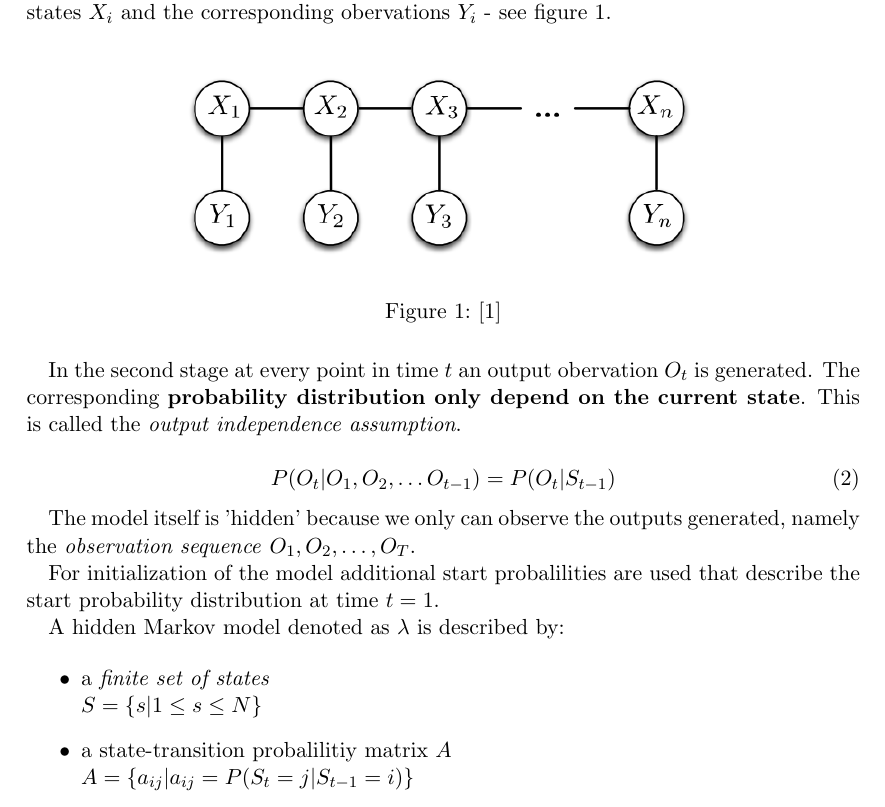
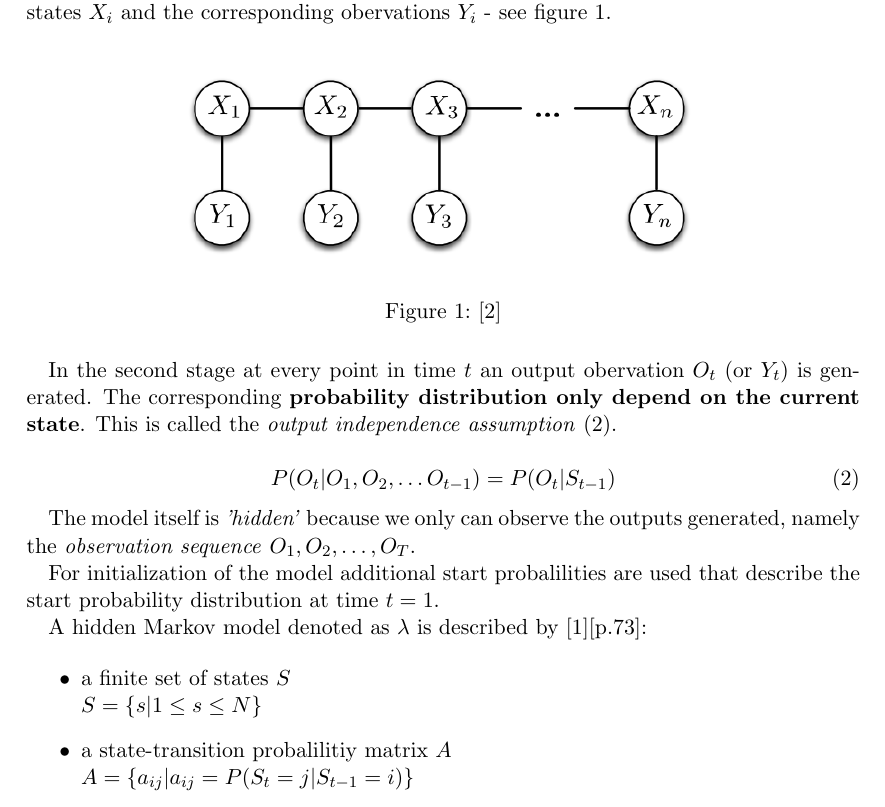
Before and after one commit to drb8w/HiddenMarkovModelGPU, a LaTeX document (Report/HMM/HMM.tex, which reads Report/HMM/HMM_Theory.tex): part of page 2 of 18, cut so that both start at the same text. Compiled offline with pdfLaTeX.

Commit message:
* further reporting

```diff
--- a/Report/HMM/HMM_Theory.tex
+++ b/Report/HMM/HMM_Theory.tex
@@ -49,20 +50,21 @@ Visually this can be shown with a graph model of a HMM as a sequence of hidden s
 	\label{fig:GraphModel}
 \end{figure}
 
-In the second stage at every point in time $t$ an output obervation $O_t$ is generated. The corresponding \textbf{probability distribution only depend on the current state}. This is called the \emph{output independence assumption}.
+In the second stage at every point in time $t$ an output obervation $O_t$ (or $Y_t$) is generated. The corresponding \textbf{probability distribution only depend on the current state}. This is called the \emph{output independence assumption} \eqref{eq:outIndep}.
 
 \begin{equation}
 P(O_t | O_1,O_2, \ldots O_{t-1}) = P(O_t | S_{t-1})
+\label{eq:outIndep}
 \end{equation}
 
-The model itself is 'hidden' because we only can observe the outputs generated, namely the \emph{observation sequence} $O_1, O_2, \ldots,  O_T$.
+The model itself is \emph{'hidden'} because we only can observe the outputs generated, namely the \emph{observation sequence} $O_1, O_2, \ldots,  O_T$.
 
 For initialization of the model additional start probalilities are used that describe the start probability distribution at time $t=1$.
 
-A hidden Markov model denoted as $\lambda$ is described by:
+A hidden Markov model denoted as $\lambda$ is described by \cite{mm_pr}[p.73]:
 
 \begin{itemize}
-	\item a \emph{finite set of states} \\
+	\item a finite set of states $S$ \\
 	$ S = \left\{s | 1 \leq s \leq N \right\} $
 	\item a state-transition probalilitiy matrix $A$ \\
 	$A = \left\{ a_{ij} | a_{ij} = P(S_t = j | S_{t-1} = i) \right\}$
```
Also changed, not shown: Report/HMM/HMM.bib (+9 -0 lines), Report/HMM/HMM.tex (+1 -1 lines), Report/HMM/HMM_Theory.tex (8 more changed lines).
